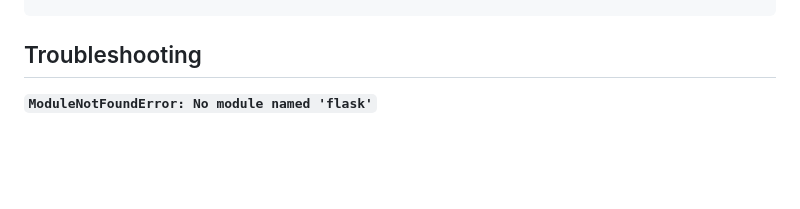
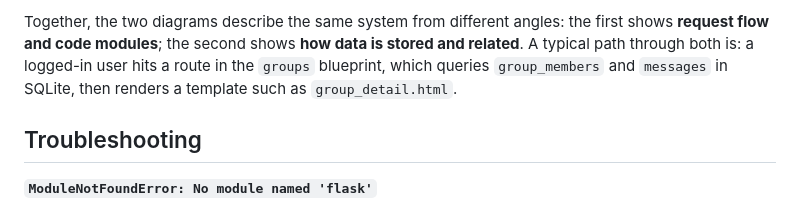
Before and after one commit to daniu98/StudyBuddy, a Markdown page: README.md, the part around one of its changes. GitHub-like rendering; blank space fills up the shorter version.

Commit message:
Add architecture and database diagrams to README

```diff
--- a/README.md
+++ b/README.md
@@ -135,3 +272,5 @@ StudyBuddy/
+Together, the two diagrams describe the same system from different angles: the first shows **request flow and code modules**; the second shows **how data is stored and related**. A typical path through both is: a logged-in user hits a route in the `groups` blueprint, which queries `group_members` and `messages` in SQLite, then renders a template such as `group_detail.html`.
+
 ## Troubleshooting
 
 **`ModuleNotFoundError: No module named 'flask'`**
```
Also changed, not shown: other parts of README.md (+137 -0 lines).
